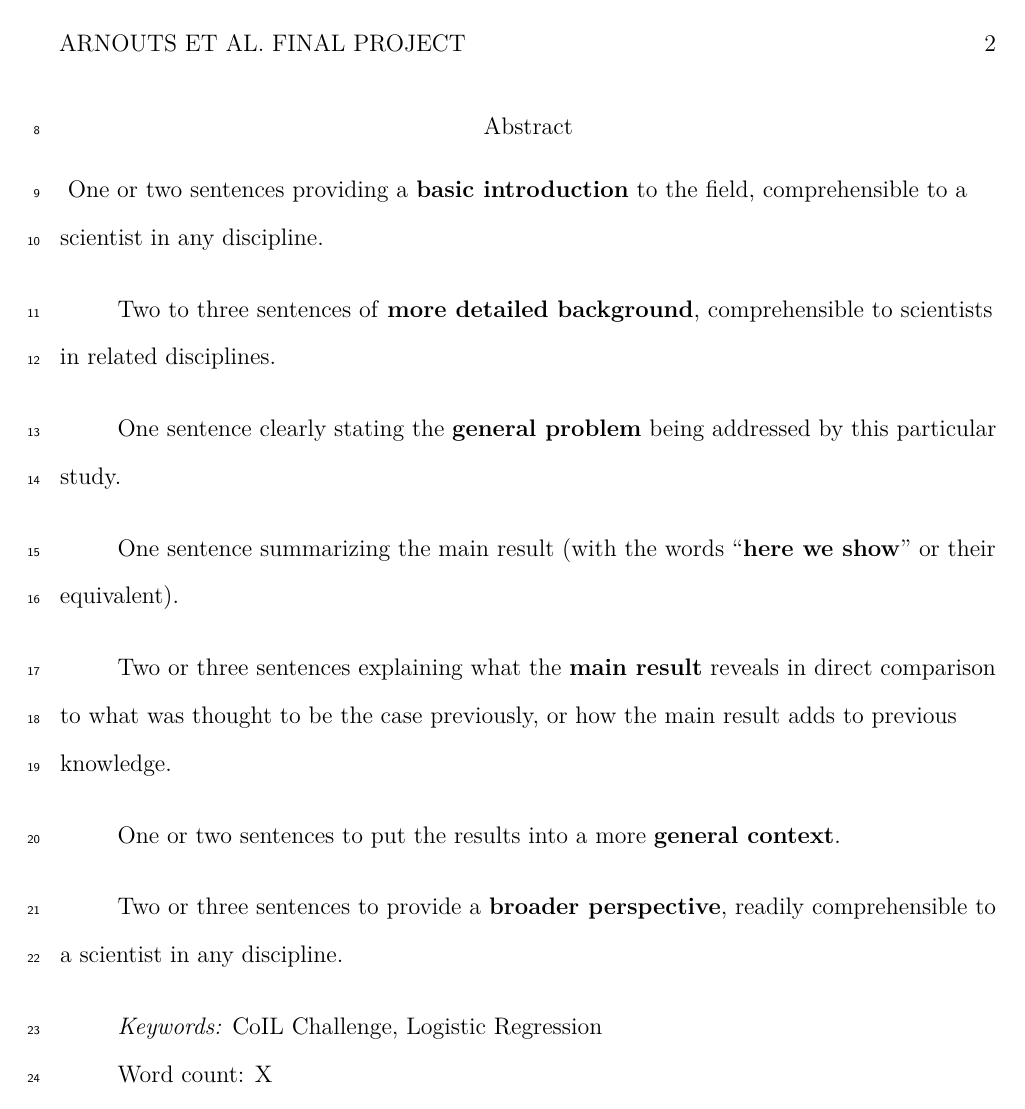
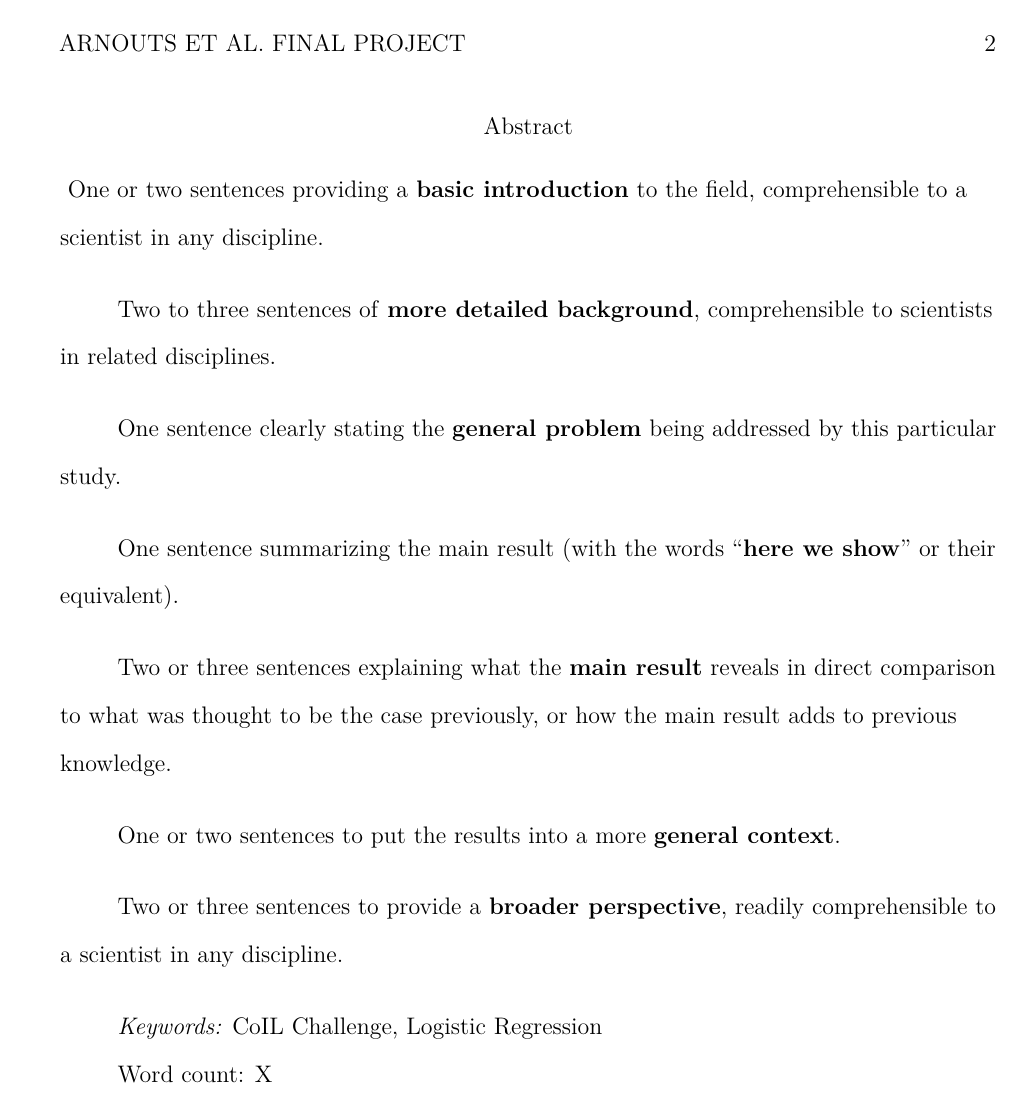
Before and after one commit to mikeasilva/data-621-group-projects, a LaTeX paper (final project/Manuscript.tex): page 2 of 6. Compiled offline with pdfLaTeX.

Commit message:
Updated final

```diff
--- a/final project/Manuscript.tex
+++ b/final project/Manuscript.tex
@@ -98,9 +98,6 @@
 \makeatletter
 \renewcommand{\efloat@iwrite}[1]{\immediate\expandafter\protected@write\csname efloat@post#1\endcsname{}}
 \makeatother
-\usepackage{lineno}
-
-\linenumbers
 
 \authornote{MS in Data Science Students
 
```
Also changed, not shown: final project/Manuscript.pdf, 1 other file.
